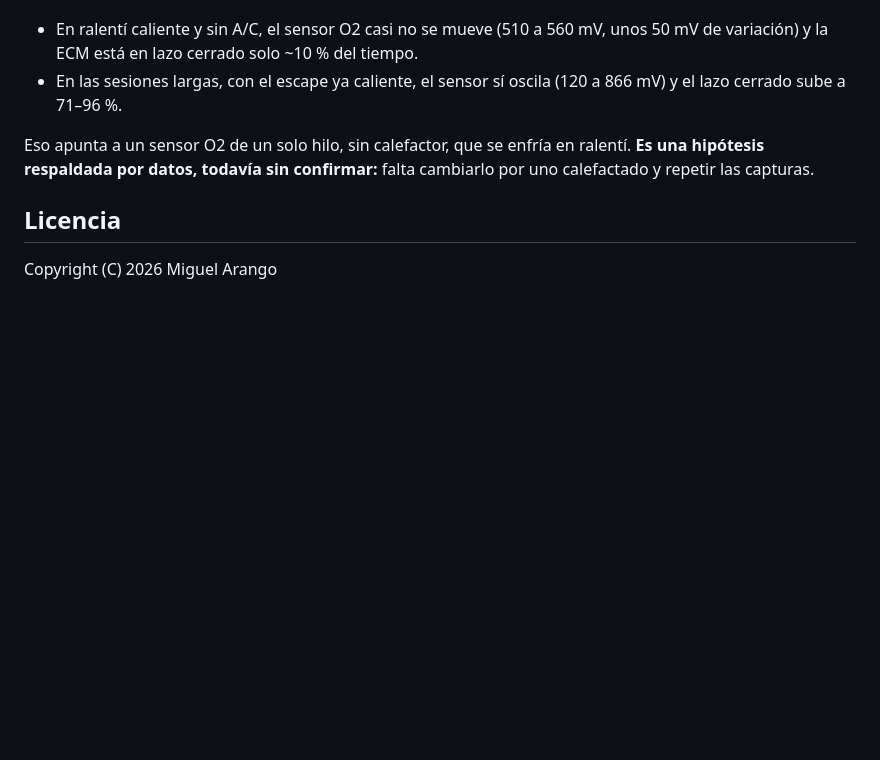
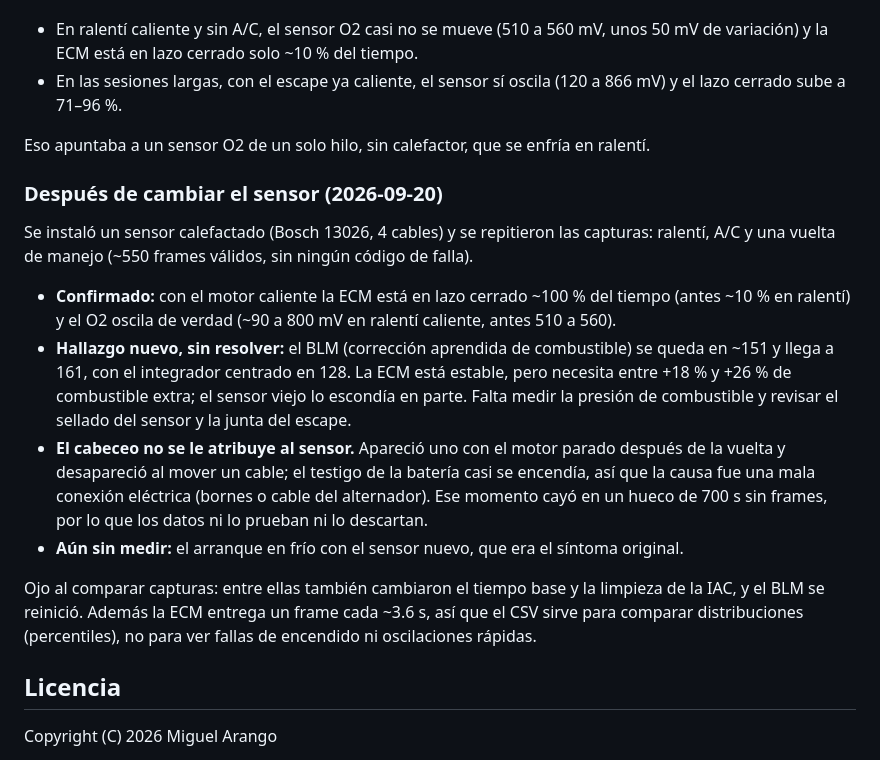
Before and after one commit to marango25/rt-web, a Markdown page: README.md, the part around the change. Rendered like a GitHub page; blank space fills up the shorter version.

```diff
--- a/README.md
+++ b/README.md
@@ -123,9 +123,28 @@ Los logs mostraron que:
 - En las sesiones largas, con el escape ya caliente, el sensor sí oscila (120 a 866 mV) y el
   lazo cerrado sube a 71–96 %.
 
-Eso apunta a un sensor O2 de un solo hilo, sin calefactor, que se enfría en ralentí. **Es una
-hipótesis respaldada por datos, todavía sin confirmar:** falta cambiarlo por uno calefactado y
-repetir las capturas.
+Eso apuntaba a un sensor O2 de un solo hilo, sin calefactor, que se enfría en ralentí.
+
+### Después de cambiar el sensor (2026-09-20)
+
+Se instaló un sensor calefactado (Bosch 13026, 4 cables) y se repitieron las capturas: ralentí,
+A/C y una vuelta de manejo (~550 frames válidos, sin ningún código de falla).
+
+- **Confirmado:** con el motor caliente la ECM está en lazo cerrado ~100 % del tiempo (antes
+  ~10 % en ralentí) y el O2 oscila de verdad (~90 a 800 mV en ralentí caliente, antes 510 a 560).
+- **Hallazgo nuevo, sin resolver:** el BLM (corrección aprendida de combustible) se queda en
+  ~151 y llega a 161, con el integrador centrado en 128. La ECM está estable, pero necesita
+  entre +18 % y +26 % de combustible extra; el sensor viejo lo escondía en parte. Falta medir la
+  presión de combustible y revisar el sellado del sensor y la junta del escape.
+- **El cabeceo no se le atribuye al sensor.** Apareció uno con el motor parado después de la
+  vuelta y desapareció al mover un cable; el testigo de la batería casi se encendía, así que la
+  causa fue una mala conexión eléctrica (bornes o cable del alternador). Ese momento cayó en un
+  hueco de 700 s sin frames, por lo que los datos ni lo prueban ni lo descartan.
+- **Aún sin medir:** el arranque en frío con el sensor nuevo, que era el síntoma original.
+
+Ojo al comparar capturas: entre ellas también cambiaron el tiempo base y la limpieza de la IAC,
+y el BLM se reinició. Además la ECM entrega un frame cada ~3.6 s, así que el CSV sirve para
+comparar distribuciones (percentiles), no para ver fallas de encendido ni oscilaciones rápidas.
 
 ## Licencia
 
```
Also changed, not shown: CLAUDE.md (+23 -7 lines).
